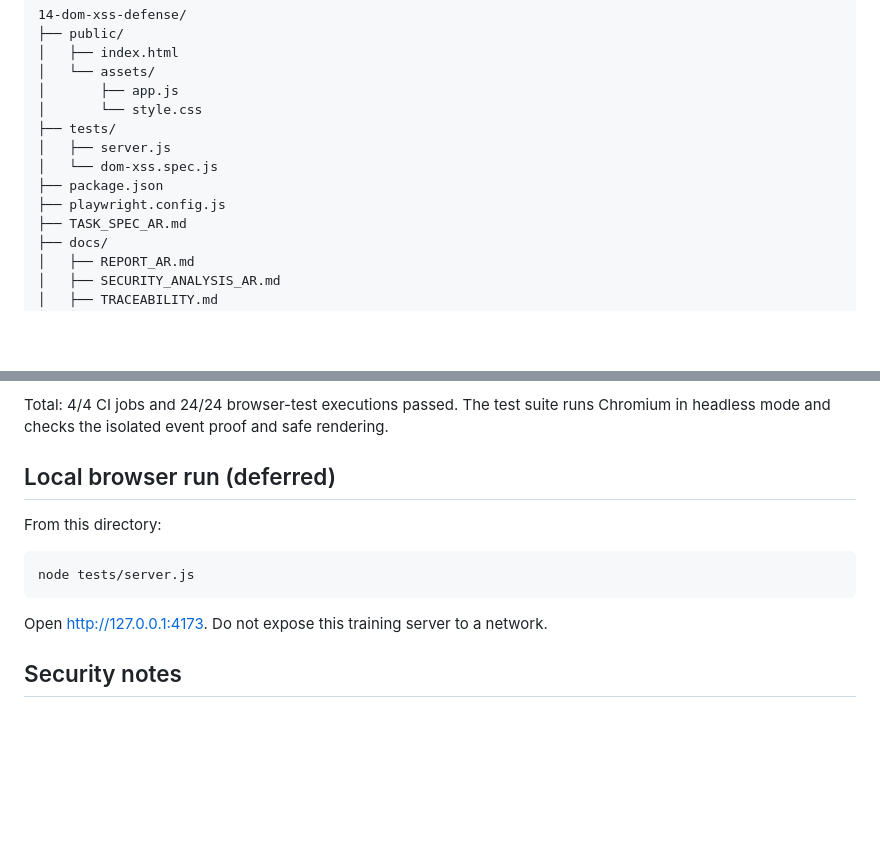
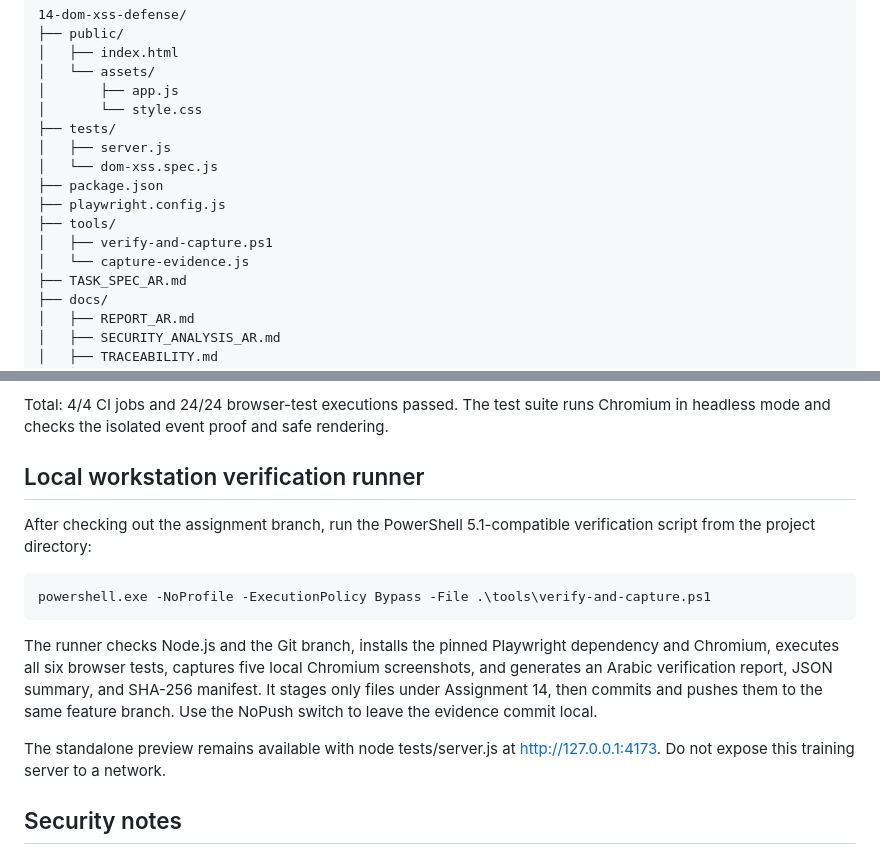
Before and after one commit to mukhtarprov1-hue/Cybersecurity-Learning-Portfolio, a Markdown page: course-assignments/14-dom-xss-defense/README.md, 2 parts joined by grey strips. GitHub-like rendering; blank space fills up the shorter version.

Commit message:
docs(assignment-14): document local evidence workflow

```diff
--- a/course-assignments/14-dom-xss-defense/README.md
+++ b/course-assignments/14-dom-xss-defense/README.md
@@ -41,6 +41,9 @@ The safe branch creates a PRE element, assigns the untrusted value through textC
     │   └── dom-xss.spec.js
     ├── package.json
     ├── playwright.config.js
+    ├── tools/
+    │   ├── verify-and-capture.ps1
+    │   └── capture-evidence.js
     ├── TASK_SPEC_AR.md
     ├── docs/
     │   ├── REPORT_AR.md
@@ -66,13 +69,15 @@ The test suite uses Playwright and Chromium. It covers page startup, safe litera
 
 Total: 4/4 CI jobs and 24/24 browser-test executions passed. The test suite runs Chromium in headless mode and checks the isolated event proof and safe rendering.
 
-## Local browser run (deferred)
+## Local workstation verification runner
 
-From this directory:
+After checking out the assignment branch, run the PowerShell 5.1-compatible verification script from the project directory:
 
-    node tests/server.js
+    powershell.exe -NoProfile -ExecutionPolicy Bypass -File .\tools\verify-and-capture.ps1
 
-Open http://127.0.0.1:4173. Do not expose this training server to a network.
+The runner checks Node.js and the Git branch, installs the pinned Playwright dependency and Chromium, executes all six browser tests, captures five local Chromium screenshots, and generates an Arabic verification report, JSON summary, and SHA-256 manifest. It stages only files under Assignment 14, then commits and pushes them to the same feature branch. Use the NoPush switch to leave the evidence commit local.
+
+The standalone preview remains available with node tests/server.js at http://127.0.0.1:4173. Do not expose this training server to a network.
 
 ## Security notes
 
```
